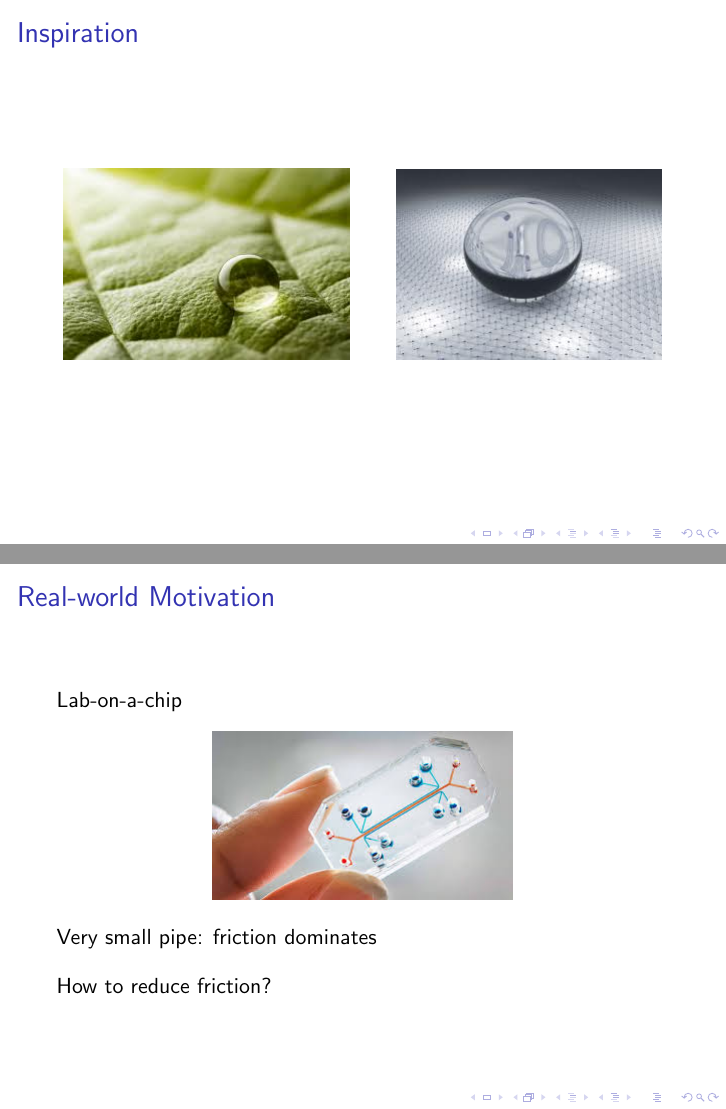
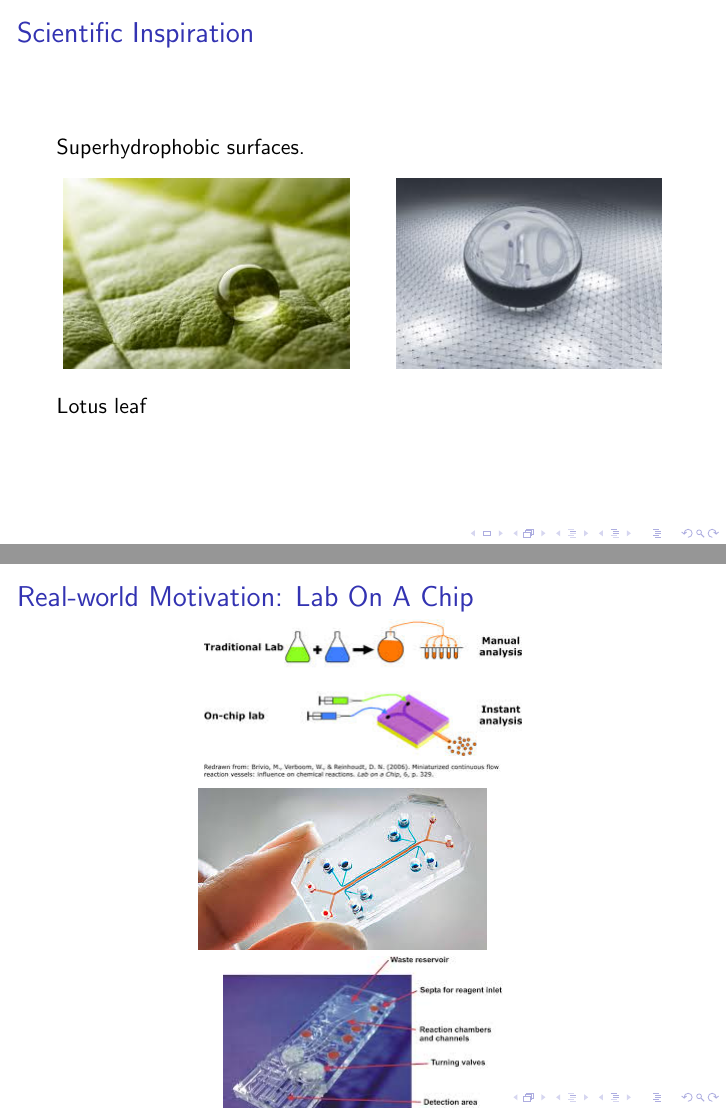
Before and after one commit to natlund/phd_thesis, LaTeX slides (PhD Defense/Lund_PhD_defense.tex): pages 3 and 4 of 22, joined at a grey line. Compiled offline with pdfLaTeX.

Commit message:
Add more labs-on-chip. Polish.

```diff
--- a/PhD Defense/Lund_PhD_defense.tex
+++ b/PhD Defense/Lund_PhD_defense.tex
@@ -34,29 +35,35 @@
 \end{frame}
 
 
-\begin{frame}{Inspiration}
+\begin{frame}{Scientific Inspiration}
 
+Superhydrophobic surfaces.
 \begin{center}
 \includegraphics[scale=0.52]{lotus-leaf.jpg}
 \phantom{gap}
 \includegraphics[scale=0.5]{superhydrophobic.jpg}
 \end{center}
+Lotus leaf
 
 \end{frame}
 
 
-\begin{frame}{Real-world Motivation}
-Lab-on-a-chip
+\begin{frame}{Real-world Motivation: Lab On A Chip}
 
 \begin{center}
-\includegraphics[scale=0.5]{lab-on-chip.jpg}
+\includegraphics[scale=0.5]{lab-schematic.jpg}
+\end{center}
+\begin{center}
+\includegraphics[scale=0.48]{lab-on-chip.jpg}
+\phantom{gap}
+\includegraphics[scale=0.5]{lab-on-chip-2.jpg}
 \end{center}
 
-Very small pipe: friction dominates
-
-\vspace{1em}
+Very small pipe: friction dominates.
+\hspace{2em}
 How to reduce friction?
 \end{frame}
+
 
 \begin{frame}{Slippery Surfaces}
 
```
Also changed, not shown: PhD Defense/Lund_PhD_defense.pdf, PhD Defense/Lund_PhD_defense.tex (76 more changed lines).
